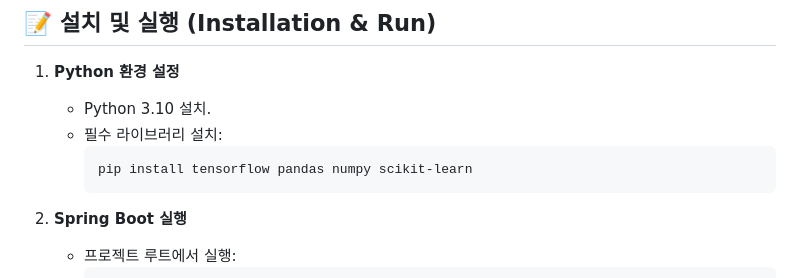
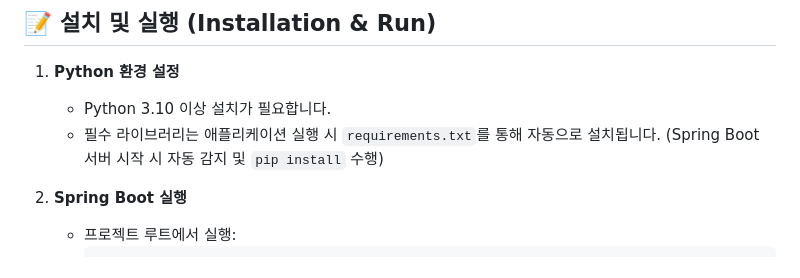
Before and after one commit to violet-1205/DeepLearning_Project, a Markdown page: README.md, the part around the change. GitHub-like rendering.

Commit message:
Update README with automated Python dependency installation info

````diff
--- a/README.md
+++ b/README.md
@@ -83,11 +83,9 @@ springboot/
 ## 📝 설치 및 실행 (Installation & Run)
 
 1. **Python 환경 설정**
-   - Python 3.10 설치.
-   - 필수 라이브러리 설치:
-     ```bash
-     pip install tensorflow pandas numpy scikit-learn
-     ```
+   - Python 3.10 이상 설치가 필요합니다.
+   - 필수 라이브러리는 애플리케이션 실행 시 `requirements.txt`를 통해 자동으로 설치됩니다.
+     (Spring Boot 서버 시작 시 자동 감지 및 `pip install` 수행)
 
 2. **Spring Boot 실행**
    - 프로젝트 루트에서 실행:
````
